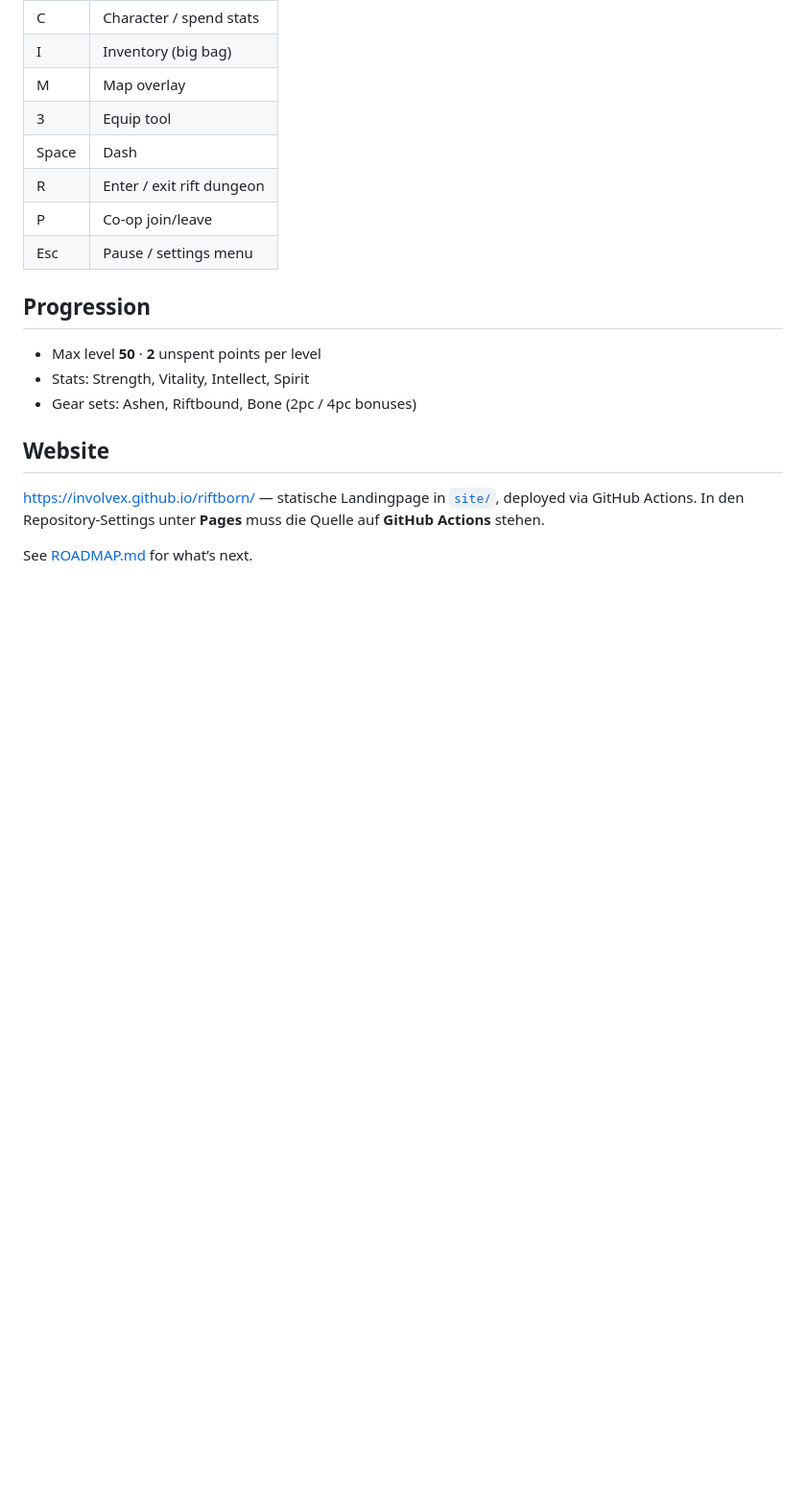
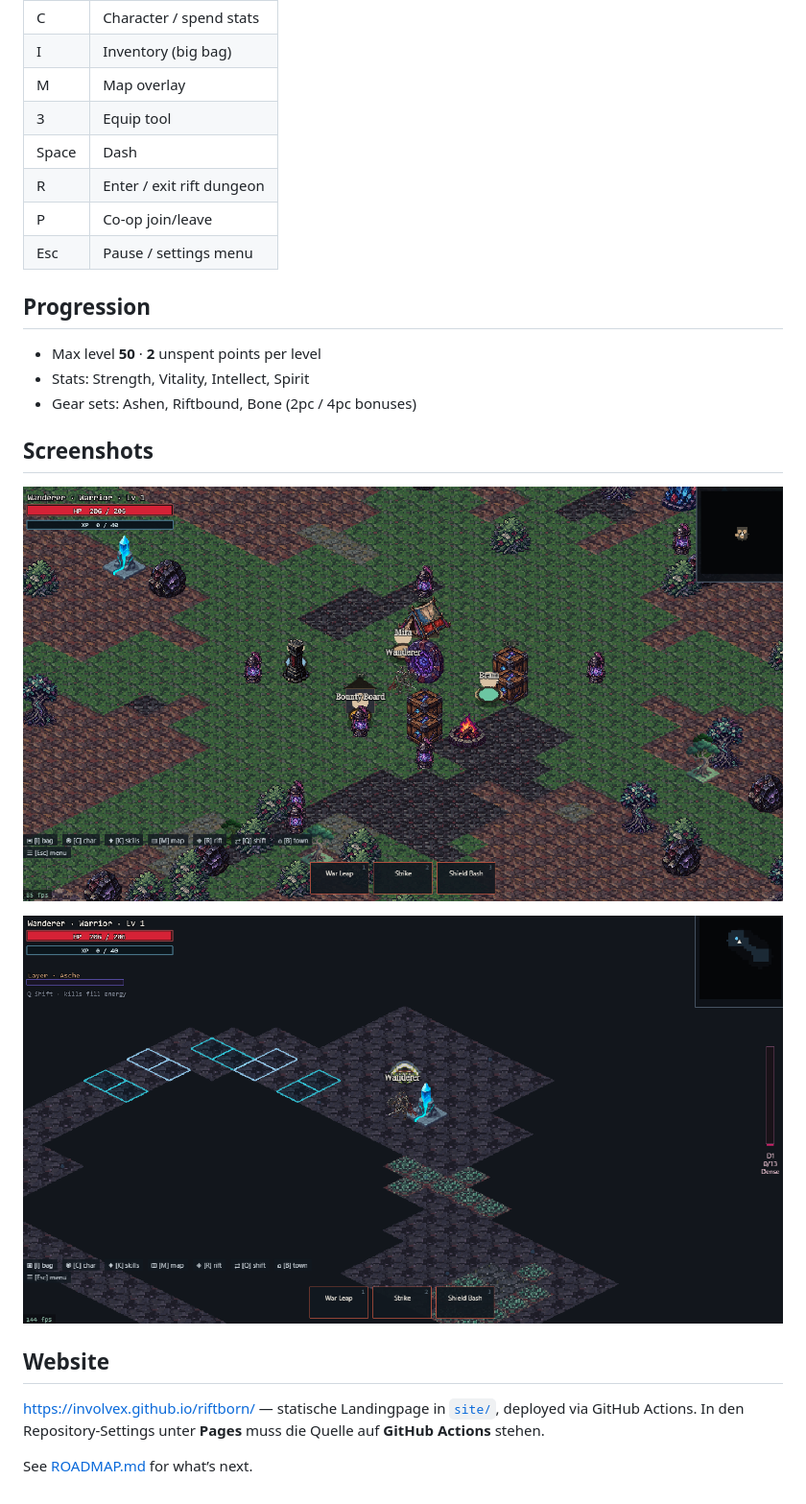
Before and after one commit to involvex/riftborn, a Markdown page: README.md, the part around the change. Shown at 96% size. Rendered like a GitHub page; pictures changed too: docs/screenshots/rift.png (added), docs/screenshots/town.png (added); blank space fills up the shorter version.

Commit message:
docs(readme): add game screenshots

```diff
--- a/README.md
+++ b/README.md
@@ -56,6 +56,12 @@ Prebuilt releases are published via GitHub Actions and include a Windows portabl
 - Stats: Strength, Vitality, Intellect, Spirit
 - Gear sets: Ashen, Riftbound, Bone (2pc / 4pc bonuses)
 
+## Screenshots
+
+![Riftborn Town](docs/screenshots/town.png)
+
+![Riftborn Rift](docs/screenshots/rift.png)
+
 ## Website
 
 [https://involvex.github.io/riftborn/](https://involvex.github.io/riftborn/) — statische Landingpage in [`site/`](site/), deployed via GitHub Actions. In den Repository-Settings unter **Pages** muss die Quelle auf **GitHub Actions** stehen.
```
Also changed, not shown: 1 other file.
